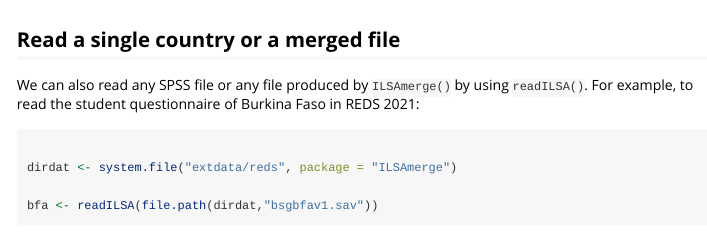
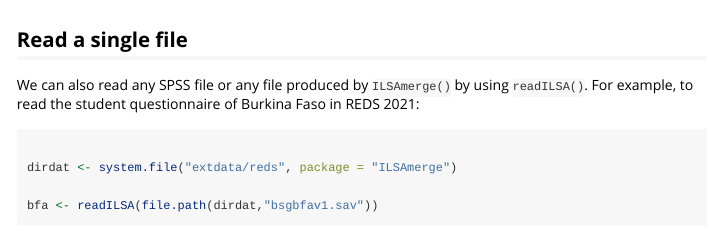
Before and after one commit to dopatendo/ILSAmerge, an R Markdown document (vignettes/Load.Rmd): the page in a window 1100 px wide, from 1260 px down. Rendered offline with R 4.5, knitr and Pandoc, with nearby package versions; some code elsewhere in the file could not run offline.

Commit message:
minor vig

````diff
--- a/vignettes/Load.Rmd
+++ b/vignettes/Load.Rmd
@@ -2,7 +2,7 @@
 title: "Load and prepare ILSA files"
 output: rmarkdown::html_vignette
 vignette: >
-  %\VignetteIndexEntry{Load ILSA files}
+  %\VignetteIndexEntry{Load and prepare ILSA files}
   %\VignetteEngine{knitr::rmarkdown}
   %\VignetteEncoding{UTF-8}
 ---
@@ -64,7 +64,7 @@ length(loaded)
 loaded[[1]]
 ```
 
-## Read a single country or a merged file
+## Read a single file
 
 We can also read any SPSS file or any file produced by `ILSAmerge()` by using `readILSA()`.
 For example, to read the student questionnaire of Burkina Faso in REDS 2021:
````
Also changed, not shown: _pkgdown.yml (+4 -4 lines).
